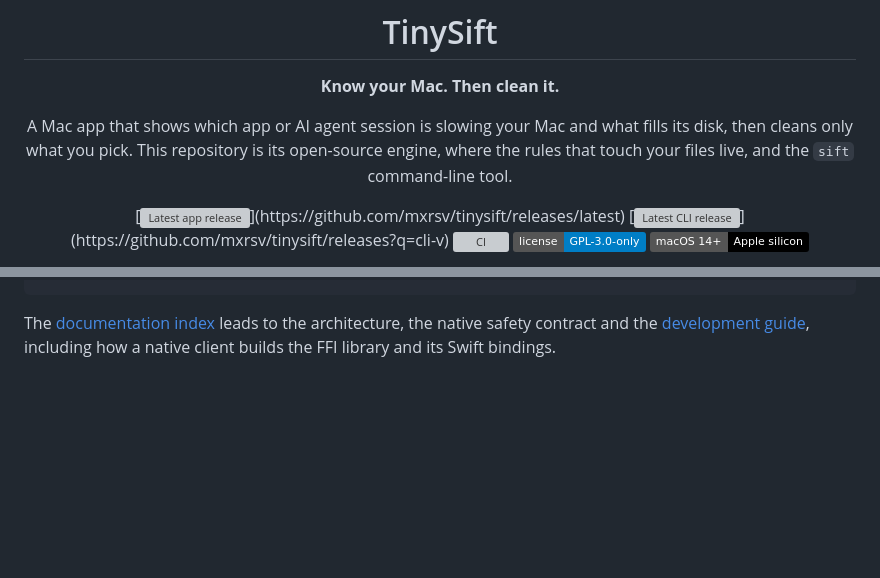
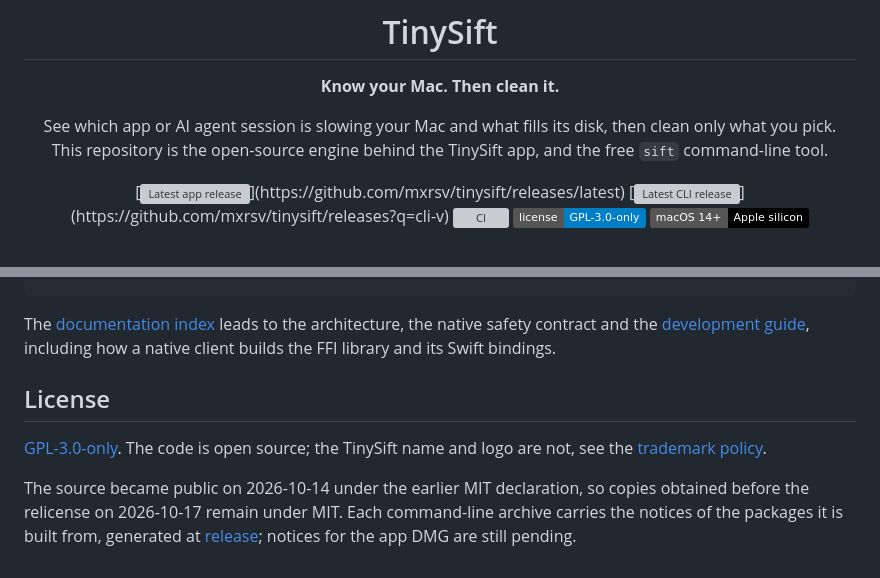
Before and after one commit to mxrsv/tinysift, a Markdown page: README.md, 2 parts joined by grey strips. Rendered like a GitHub page; badges without logos; blank space fills up the shorter version; grey boxes are pictures that could not be loaded.

```diff
--- a/README.md
+++ b/README.md
@@ -6,9 +6,9 @@
 
 **Know your Mac. Then clean it.**
 
-A Mac app that shows which app or AI agent session is slowing your Mac and what fills its disk,
-then cleans only what you pick. This repository is its open-source engine, where the rules that
-touch your files live, and the `sift` command-line tool.
+See which app or AI agent session is slowing your Mac and what fills its disk,
+then clean only what you pick.<br>
+This repository is the open-source engine behind the TinySift app, and the free `sift` command-line tool.
 
 [![Latest app release](https://img.shields.io/github/v/release/mxrsv/tinysift?label=app&filter=app-v*)](https://github.com/mxrsv/tinysift/releases/latest)
 [![Latest CLI release](https://img.shields.io/github/v/release/mxrsv/tinysift?label=cli&filter=cli-v*)](https://github.com/mxrsv/tinysift/releases?q=cli-v)
@@ -152,3 +151,14 @@ cargo clippy --workspace --all-targets --locked -- -D warnings
 The [documentation index](docs/README.md) leads to the architecture, the native safety contract and
 the [development guide](docs/operations/development.md), including how a native client builds the
 FFI library and its Swift bindings.
+
+## License
+
+[GPL-3.0-only](LICENSE). The code is open source; the TinySift name and logo are not, see the
+[trademark policy](TRADEMARK.md).
+
+The source became public on 2026-10-14 under the earlier MIT declaration, so copies obtained
+before the relicense on 2026-10-17 remain under MIT. Each command-line archive carries the notices
+of the packages it is built from, generated at
+[release](docs/operations/release.md#the-command-line-tool); notices for the app DMG are still
+pending.
```
Also changed, not shown: other parts of README.md (+59 -60 lines), .github/readme/app-overview.png, .github/readme/cli-tui.png (added).
